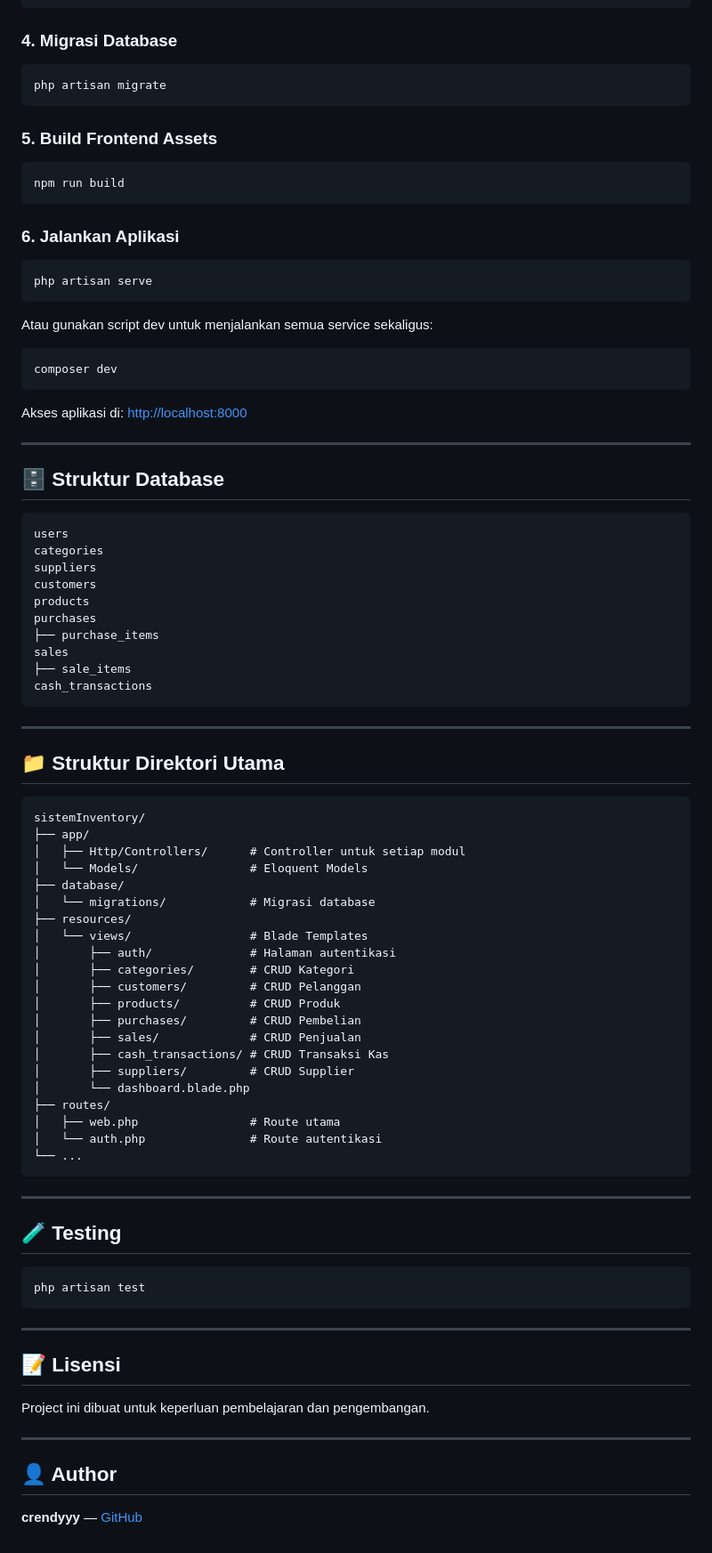
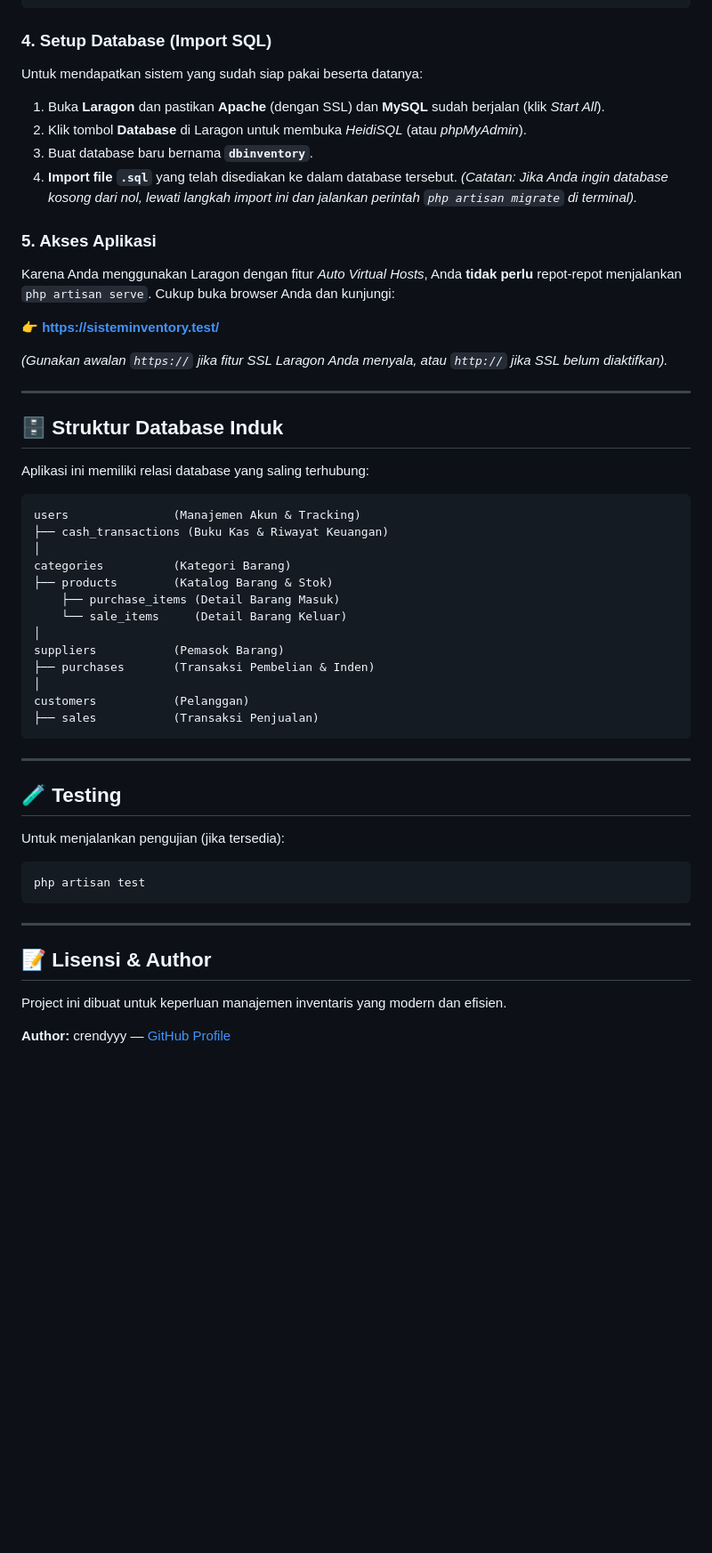
Before and after one commit to crendyyy/sistemInventory, a Markdown page: README.md, the part around one of its changes. Shown at 89% size. Rendered like a GitHub page; blank space fills up the shorter version.

Commit message:
docs: update README with installation steps for Laragon, default login credentials, and tech stack details

````diff
--- a/README.md
+++ b/README.md
@@ -77,93 +85,56 @@ DB_USERNAME=root
 DB_PASSWORD=
 ```
 
-### 4. Migrasi Database
+### 4. Setup Database (Import SQL)
+Untuk mendapatkan sistem yang sudah siap pakai beserta datanya:
+1. Buka **Laragon** dan pastikan **Apache** (dengan SSL) dan **MySQL** sudah berjalan (klik *Start All*).
+2. Klik tombol **Database** di Laragon untuk membuka *HeidiSQL* (atau *phpMyAdmin*).
+3. Buat database baru bernama **`dbinventory`**.
+4. **Import file `.sql`** yang telah disediakan ke dalam database tersebut. *(Catatan: Jika Anda ingin database kosong dari nol, lewati langkah import ini dan jalankan perintah `php artisan migrate` di terminal).*
 
-```bash
-php artisan migrate
-```
+### 5. Akses Aplikasi
+Karena Anda menggunakan Laragon dengan fitur *Auto Virtual Hosts*, Anda **tidak perlu** repot-repot menjalankan `php artisan serve`.
+Cukup buka browser Anda dan kunjungi:
 
-### 5. Build Frontend Assets
+👉 **[https://sisteminventory.test/](https://sisteminventory.test/)**
 
-```bash
-npm run build
-```
-
-### 6. Jalankan Aplikasi
-
-```bash
-php artisan serve
-```
-
-Atau gunakan script dev untuk menjalankan semua service sekaligus:
-
-```bash
-composer dev
-```
-
-Akses aplikasi di: [http://localhost:8000](http://localhost:8000)
+*(Gunakan awalan `https://` jika fitur SSL Laragon Anda menyala, atau `http://` jika SSL belum diaktifkan).*
 
 ---
 
-## 🗄️ Struktur Database
+## 🗄️ Struktur Database Induk
 
-```
-users
-categories
-suppliers
-customers
-products
-purchases
-├── purchase_items
-sales
-├── sale_items
-cash_transactions
-```
+Aplikasi ini memiliki relasi database yang saling terhubung:
 
----
-
-## 📁 Struktur Direktori Utama
-
-```
-sistemInventory/
-├── app/
-│   ├── Http/Controllers/      # Controller untuk setiap modul
-│   └── Models/                # Eloquent Models
-├── database/
-│   └── migrations/            # Migrasi database
-├── resources/
-│   └── views/                 # Blade Templates
-│       ├── auth/              # Halaman autentikasi
-│       ├── categories/        # CRUD Kategori
-│       ├── customers/         # CRUD Pelanggan
-│       ├── products/          # CRUD Produk
-│       ├── purchases/         # CRUD Pembelian
-│       ├── sales/             # CRUD Penjualan
-│       ├── cash_transactions/ # CRUD Transaksi Kas
-│       ├── suppliers/         # CRUD Supplier
-│       └── dashboard.blade.php
-├── routes/
-│   ├── web.php                # Route utama
-│   └── auth.php               # Route autentikasi
-└── ...
+```text
+users               (Manajemen Akun & Tracking)
+├── cash_transactions (Buku Kas & Riwayat Keuangan)
+│
+categories          (Kategori Barang)
+├── products        (Katalog Barang & Stok)
+    ├── purchase_items (Detail Barang Masuk)
+    └── sale_items     (Detail Barang Keluar)
+│
+suppliers           (Pemasok Barang)
+├── purchases       (Transaksi Pembelian & Inden)
+│
+customers           (Pelanggan)
+├── sales           (Transaksi Penjualan)
 ```
 
 ---
 
 ## 🧪 Testing
 
+Untuk menjalankan pengujian (jika tersedia):
 ```bash
 php artisan test
 ```
 
 ---
 
-## 📝 Lisensi
+## 📝 Lisensi & Author
 
-Project ini dibuat untuk keperluan pembelajaran dan pengembangan.
+Project ini dibuat untuk keperluan manajemen inventaris yang modern dan efisien.
 
----
-
-## 👤 Author
-
-**crendyyy** — [GitHub](https://github.com/crendyyy)
+**Author:** crendyyy — [GitHub Profile](https://github.com/crendyyy)
````
Also changed, not shown: other parts of README.md (+28 -20 lines).
